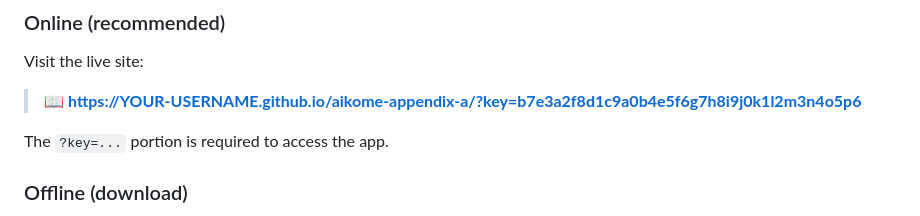
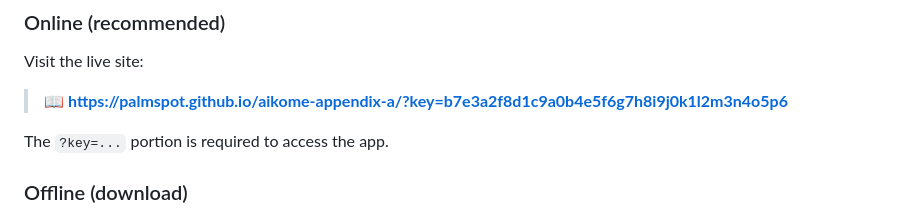
Before and after one commit to palmspot/aikome-appendix-a, a Markdown page: README.md, the part around the change. Drawn GitHub-style.

Commit message:
Update live site URL in README.md

```diff
--- a/README.md
+++ b/README.md
@@ -31,7 +31,7 @@ A simple, browser-based flashcard app for studying Appendix A of *Love People
 
 Visit the live site:
 
-> 📖 **https://YOUR-USERNAME.github.io/aikome-appendix-a/?key=b7e3a2f8d1c9a0b4e5f6g7h8i9j0k1l2m3n4o5p6**
+> 📖 **https://palmspot.github.io/aikome-appendix-a/?key=b7e3a2f8d1c9a0b4e5f6g7h8i9j0k1l2m3n4o5p6**
 
 The `?key=...` portion is required to access the app.
 
```
